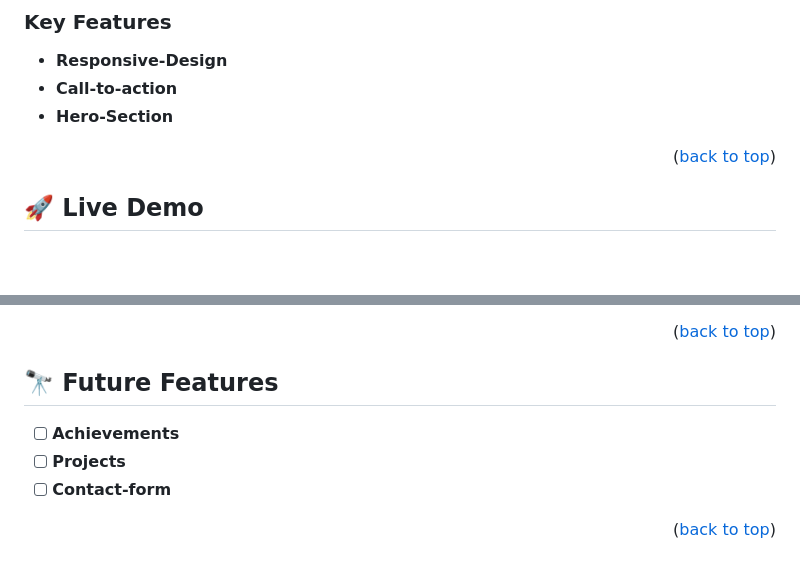
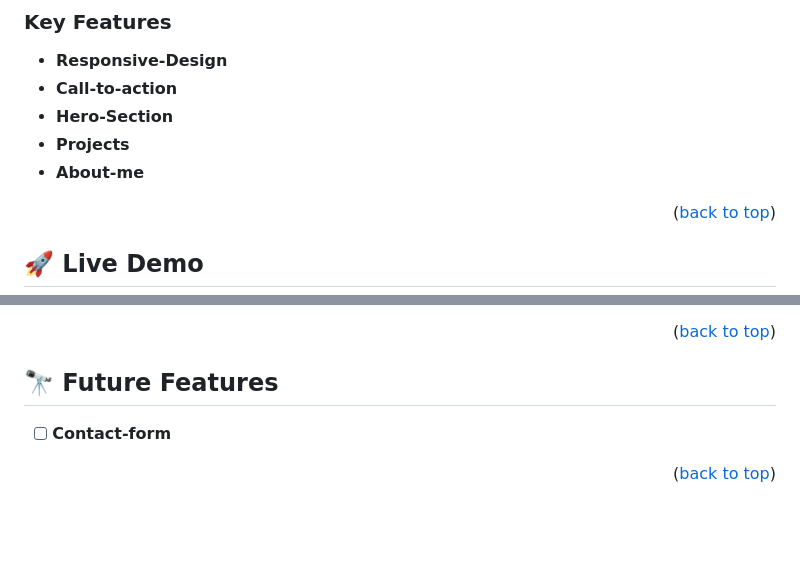
Before and after one commit to Xghayor/Portfolio, a Markdown page: READme.md, 2 parts joined by grey strips. Drawn GitHub-style; blank space fills up the shorter version.

```diff
--- a/READme.md
+++ b/READme.md
@@ -63,6 +63,8 @@
 - **Responsive-Design**
 - **Call-to-action**
 - **Hero-Section**
+- **Projects**
+- **About-me**
 
 <p align="right">(<a href="#readme-top">back to top</a>)</p>
 
@@ -136,8 +138,6 @@ To deploy this project, you can upload the project folder (including the HTML an
 
 >
 
-- [ ] **Achievements**
-- [ ] **Projects**
 - [ ] **Contact-form**
 
 <p align="right">(<a href="#readme-top">back to top</a>)</p>
```
